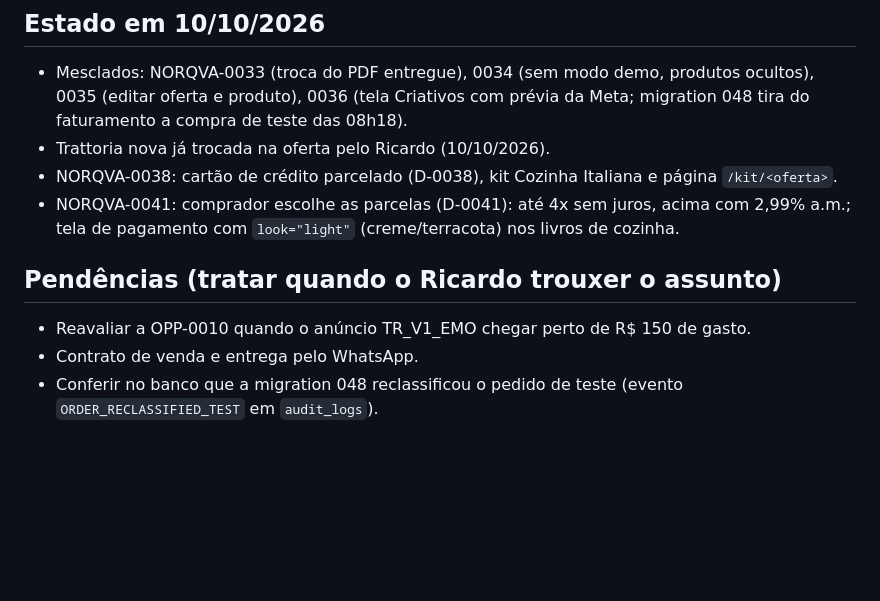
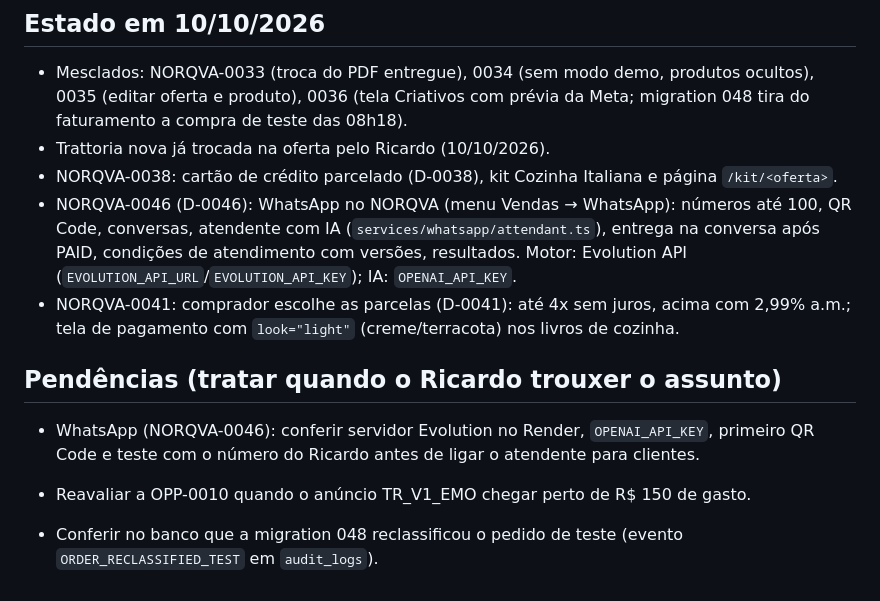
Before and after one commit to rdmconsultoria2022-cell/norqva-intelligence, a Markdown page: CLAUDE.md, the part around the change. GitHub-like rendering; blank space fills up the shorter version.

```diff
--- a/CLAUDE.md
+++ b/CLAUDE.md
@@ -67,10 +67,12 @@ Precisa de Python com Playwright + Chromium e Pillow. Fotos novas: o Ricardo ger
 - Mesclados: NORQVA-0033 (troca do PDF entregue), 0034 (sem modo demo, produtos ocultos), 0035 (editar oferta e produto), 0036 (tela Criativos com prévia da Meta; migration 048 tira do faturamento a compra de teste das 08h18).
 - Trattoria nova já trocada na oferta pelo Ricardo (10/10/2026).
 - NORQVA-0038: cartão de crédito parcelado (D-0038), kit Cozinha Italiana e página `/kit/<oferta>`.
+- NORQVA-0046 (D-0046): WhatsApp no NORQVA (menu Vendas → WhatsApp): números até 100, QR Code, conversas, atendente com IA (`services/whatsapp/attendant.ts`), entrega na conversa após PAID, condições de atendimento com versões, resultados. Motor: Evolution API (`EVOLUTION_API_URL`/`EVOLUTION_API_KEY`); IA: `OPENAI_API_KEY`.
 - NORQVA-0041: comprador escolhe as parcelas (D-0041): até 4x sem juros, acima com 2,99% a.m.; tela de pagamento com `look="light"` (creme/terracota) nos livros de cozinha.
 
 ## Pendências (tratar quando o Ricardo trouxer o assunto)
 
+- WhatsApp (NORQVA-0046): conferir servidor Evolution no Render, `OPENAI_API_KEY`, primeiro QR Code e teste com o número do Ricardo antes de ligar o atendente para clientes.
+
 - Reavaliar a OPP-0010 quando o anúncio TR_V1_EMO chegar perto de R$ 150 de gasto.
-- Contrato de venda e entrega pelo WhatsApp.
 - Conferir no banco que a migration 048 reclassificou o pedido de teste (evento `ORDER_RECLASSIFIED_TEST` em `audit_logs`).
```
Also changed, not shown: norqva-ai/DECISIONS.md (+8 -0 lines).
